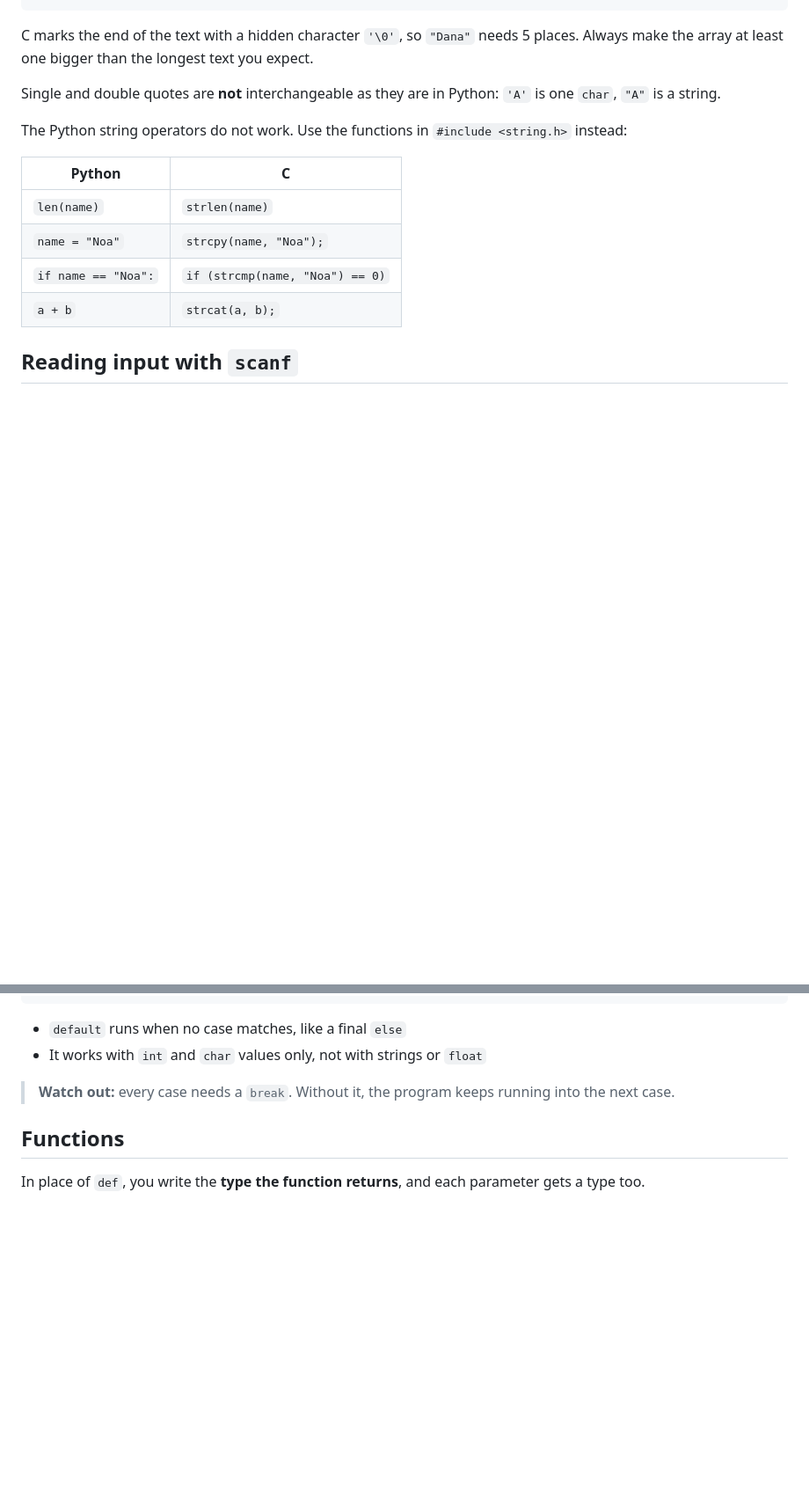
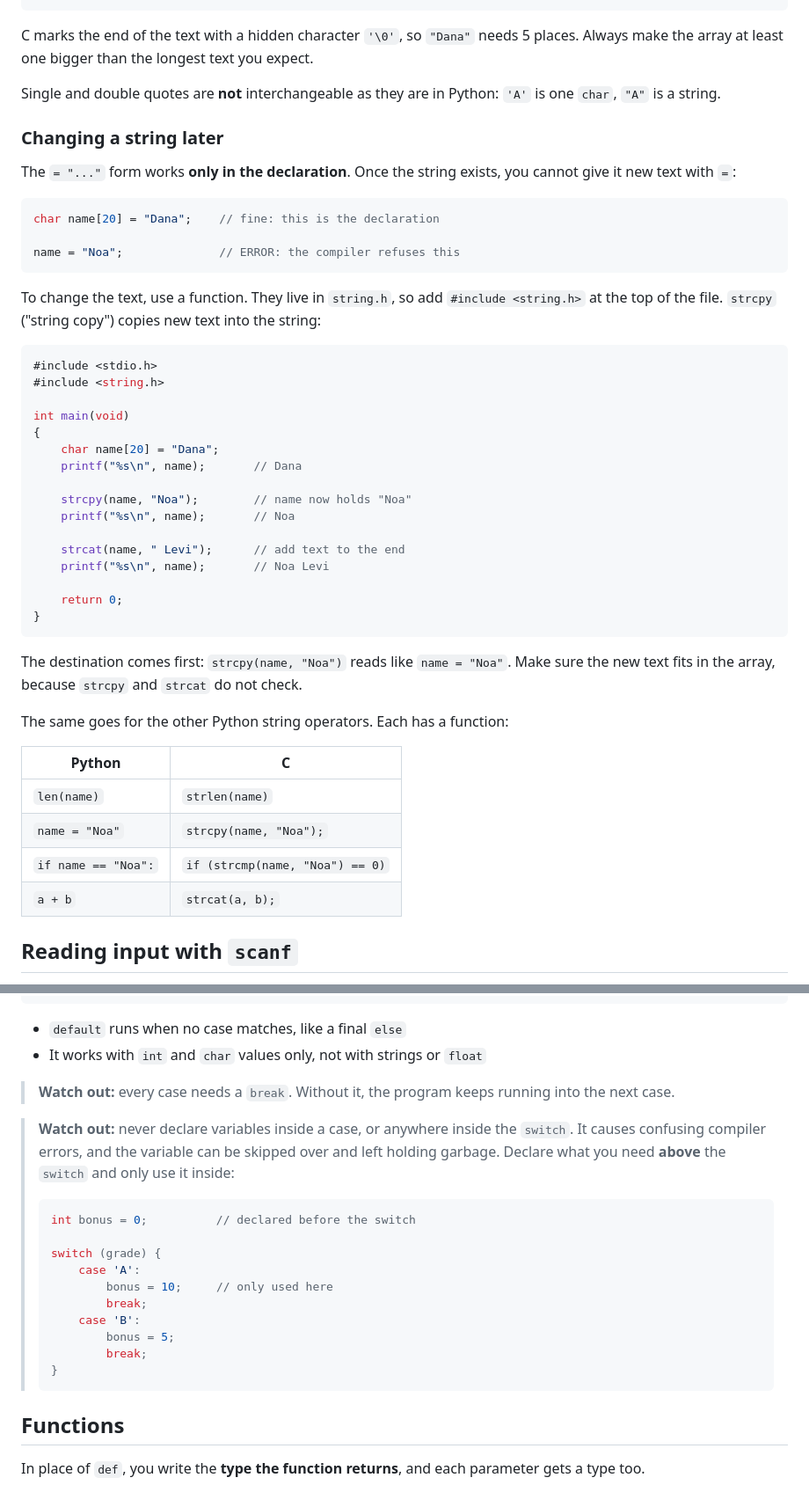
Before and after one commit to Polarisol/embedded_and_process_control, a Markdown page: content/topics/c-language-basics.md, 2 parts joined by grey strips. Shown at 88% size. Drawn GitHub-style; blank space fills up the shorter version.

````diff
--- a/content/topics/c-language-basics.md
+++ b/content/topics/c-language-basics.md
@@ -146,7 +146,40 @@ C marks the end of the text with a hidden character `'\0'`, so `"Dana"` needs 5
 
 Single and double quotes are **not** interchangeable as they are in Python: `'A'` is one `char`, `"A"` is a string.
 
-The Python string operators do not work. Use the functions in `#include <string.h>` instead:
+### Changing a string later
+
+The `= "..."` form works **only in the declaration**. Once the string exists, you cannot give it new text with `=`:
+
+```c
+char name[20] = "Dana";    // fine: this is the declaration
+
+name = "Noa";              // ERROR: the compiler refuses this
+```
+
+To change the text, use a function. They live in `string.h`, so add `#include <string.h>` at the top of the file. `strcpy` ("string copy") copies new text into the string:
+
+```c
+#include <stdio.h>
+#include <string.h>
+
+int main(void)
+{
+    char name[20] = "Dana";
+    printf("%s\n", name);       // Dana
+
+    strcpy(name, "Noa");        // name now holds "Noa"
+    printf("%s\n", name);       // Noa
+
+    strcat(name, " Levi");      // add text to the end
+    printf("%s\n", name);       // Noa Levi
+
+    return 0;
+}
+```
+
+The destination comes first: `strcpy(name, "Noa")` reads like `name = "Noa"`. Make sure the new text fits in the array, because `strcpy` and `strcat` do not check.
+
+The same goes for the other Python string operators. Each has a function:
 
 | Python | C |
 |--------|---|
@@ -249,6 +331,21 @@ switch (grade) {
 
 > **Watch out:** every case needs a `break`. Without it, the program keeps running into the next case.
 
+> **Watch out:** never declare variables inside a case, or anywhere inside the `switch`. It causes confusing compiler errors, and the variable can be skipped over and left holding garbage. Declare what you need **above** the `switch` and only use it inside:
+>
+> ```c
+> int bonus = 0;          // declared before the switch
+>
+> switch (grade) {
+>     case 'A':
+>         bonus = 10;     // only used here
+>         break;
+>     case 'B':
+>         bonus = 5;
+>         break;
+> }
+> ```
+
 ## Functions
 
 In place of `def`, you write the **type the function returns**, and each parameter gets a type too.
````
Also changed, not shown: other parts of content/topics/c-language-basics.md (+49 -0 lines).
